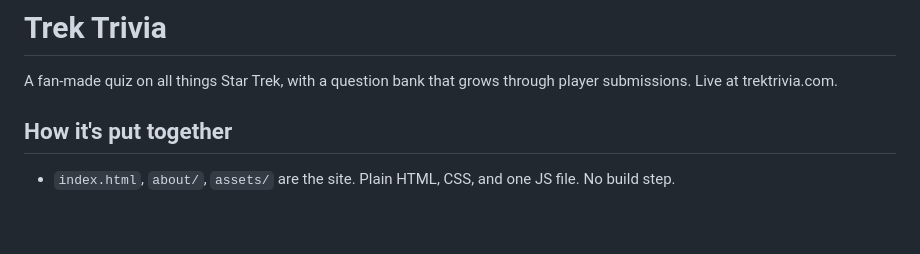
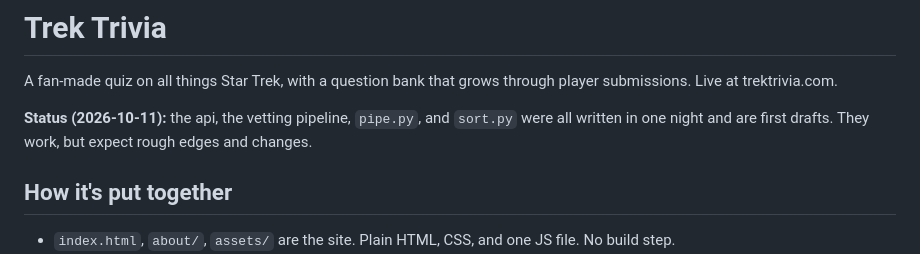
Before and after one commit to jessescool/TrekTrivia, a Markdown page: README.md, the part around the change. GitHub-like rendering; blank space fills up the shorter version.

Commit message:
Draft status: api, vetting pipeline, pipe.py and sort.py are first drafts, not stable
Built in one session on 2026-10-10/11:
- Cloudflare Worker serving the static site plus /vault, /vault.csv, /submit, /add,
  /pending, /approve, /reject, /log, and admin PUT /vault
- Claude Haiku vets submissions against Memory Alpha; accept / review / reject
- KV is the source of truth; checked flag marks human-verified questions
- creation/pipe.py bulk-submits a CSV (vetted or --direct)
- creation/sort.py triages auto-accepted, unsure, and rejected piles with edit
- DNS moved from Porkbun to Cloudflare; droplet retired

```diff
--- a/README.md
+++ b/README.md
@@ -2,6 +2,9 @@
 
 A fan-made quiz on all things Star Trek, with a question bank that grows through player submissions.
 Live at trektrivia.com.
+
+**Status (2026-10-11):** the api, the vetting pipeline, `pipe.py`, and `sort.py` were all written in one night and are
+first drafts. They work, but expect rough edges and changes.
 
 ## How it's put together
 
```
